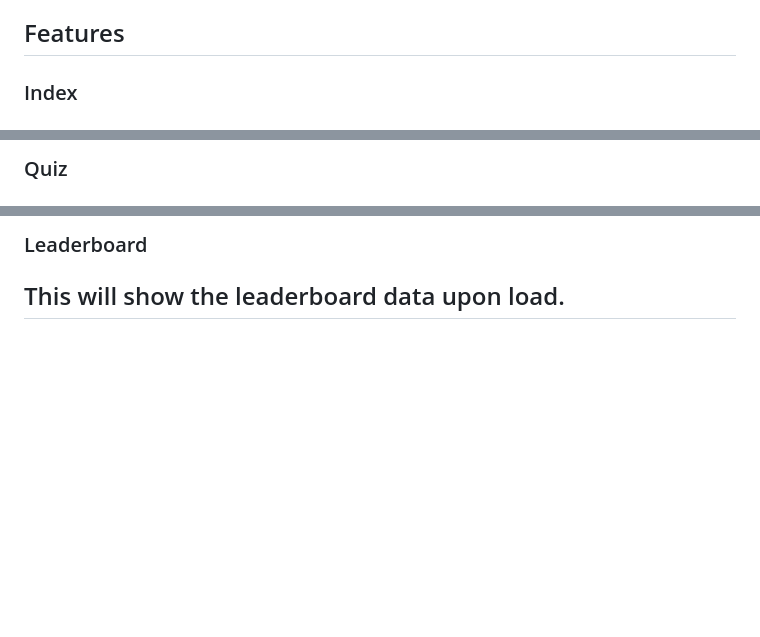
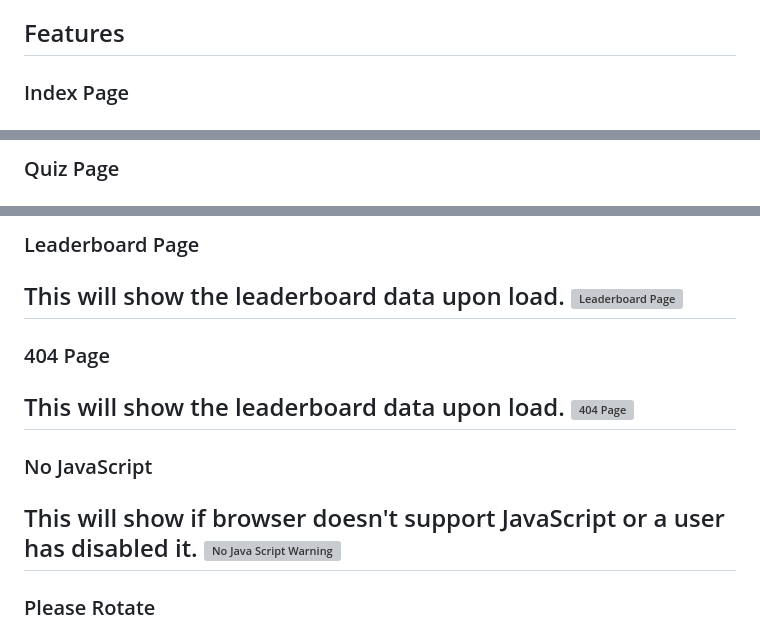
Before and after one commit to Danger0101/JavaScript-Quiz-PP2, a Markdown page: README.md, 3 parts joined by grey strips. Rendered like a GitHub page; blank space fills up the shorter version; grey boxes are pictures that could not be loaded.

Commit message:
Added and updated readme features
Added and updated readme features

```diff
--- a/README.md
+++ b/README.md
@@ -21,6 +21,6 @@ JavaScript quiz made to showcase skills using JavaScript, HTML, and CSS. The pur
 - As a user, I want to be able to go back to the main menu from the leaderboard.
 
 ## Features
-### Index
+### Index Page
 
 Landing page of JavaScript Showdown. It displays a play button when pressed that starts the quiz. Also visible is a leaderboard button which will take you to the leaderboard page.
@@ -27,4 +31,4 @@ Landing page of JavaScript Showdown. It displays a play button when pressed that
 ---
-### Quiz
+### Quiz Page
 
 This page starts with a loading animation which will be hidden when the quiz has fully loaded. From here a user will select an answer and it will highlight red if it is wrong or green if its correct and after 1 second it will load the next question. There is a HUD that will diplay the score and current question with a progress bar. After the final question it will take you to the end page.
@@ -35,4 +49,18 @@ Page will load and show your score where you will be able to save your score to
 ---
-### Leaderboard
+### Leaderboard Page
 
 This will show the leaderboard data upon load.
+![Leaderboard Page](./assets/images/readme/features/lead.png)
+---
+### 404 Page
+
+This will show the leaderboard data upon load.
+![404 Page](./assets/images/readme/features/404.png)
+---
+### No JavaScript
+
+This will show if browser doesn't support JavaScript or a user has disabled it.
+![No Java Script Warning](./assets/images/readme/features/nojs.png)
+---
+### Please Rotate
+
```
Also changed, not shown: other parts of README.md (+22 -1 lines).
